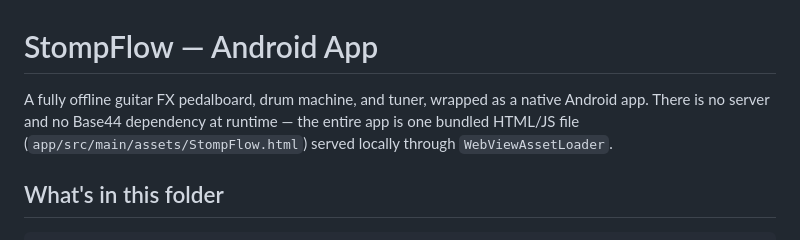
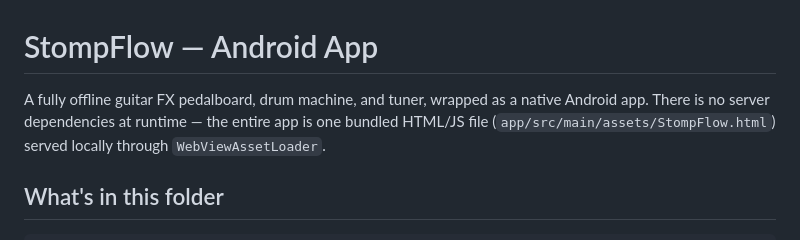
Before and after one commit to Jonze420/StompFlowApp, a Markdown page: README.md, the part around the change. Rendered like a GitHub page.

```diff
--- a/README.md
+++ b/README.md
@@ -1,7 +1,7 @@
 # StompFlow — Android App
 
 A fully offline guitar FX pedalboard, drum machine, and tuner, wrapped as a
-native Android app. There is no server and no Base44 dependency at runtime —
+native Android app. There is no server dependencies at runtime —
 the entire app is one bundled HTML/JS file
 (`app/src/main/assets/StompFlow.html`) served locally through
 `WebViewAssetLoader`.
```
